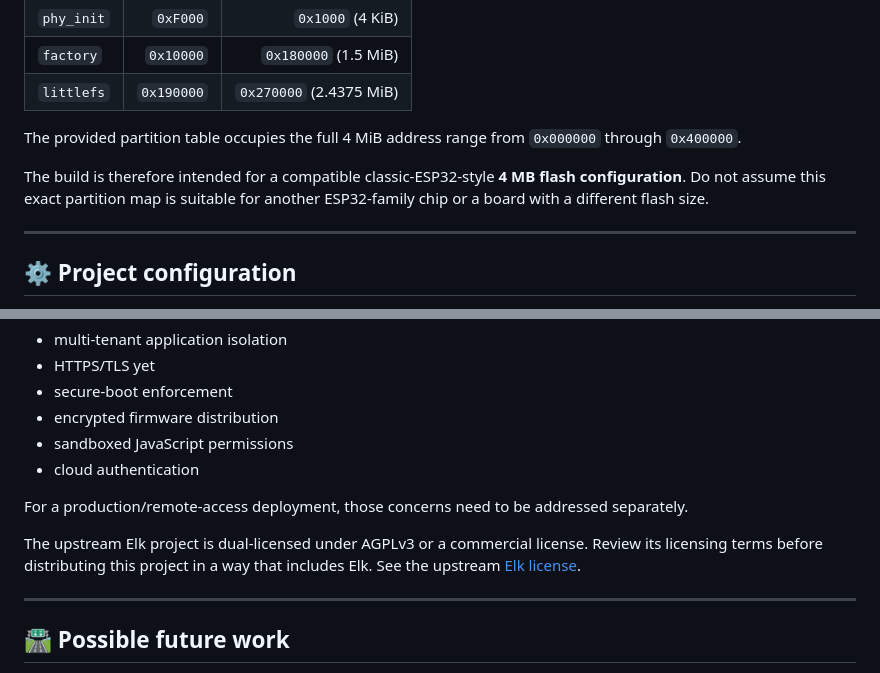
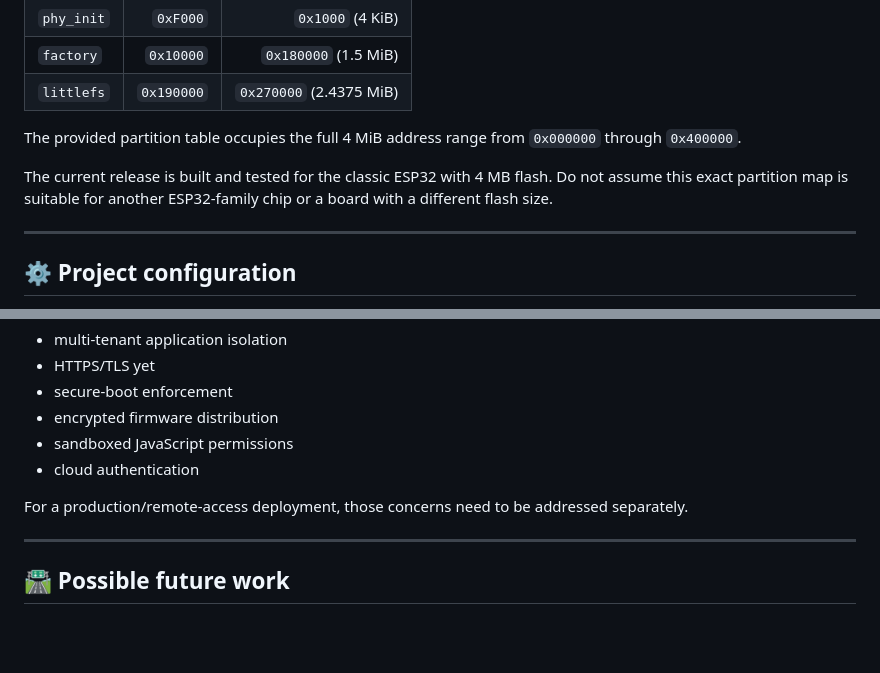
Before and after one commit to AlirezaSharifi8290/ESP-JS, a Markdown page: README.md, 2 parts joined by grey strips. Rendered like a GitHub page; blank space fills up the shorter version.

```diff
--- a/README.md
+++ b/README.md
@@ -206,7 +217,7 @@ The project defaults to a **4 MB flash** layout and provides a custom partition
 
 The provided partition table occupies the full 4 MiB address range from `0x000000` through `0x400000`.
 
-The build is therefore intended for a compatible classic-ESP32-style **4 MB flash configuration**. Do not assume this exact partition map is suitable for another ESP32-family chip or a board with a different flash size.
+The current release is built and tested for the classic ESP32 with 4 MB flash. Do not assume this exact partition map is suitable for another ESP32-family chip or a board with a different flash size.
 
 ---
 
@@ -606,8 +617,6 @@ The project intentionally does not attempt to provide:
 
 For a production/remote-access deployment, those concerns need to be addressed separately.
 
-The upstream Elk project is dual-licensed under AGPLv3 or a commercial license. Review its licensing terms before distributing this project in a way that includes Elk. See the upstream [Elk license](https://github.com/cesanta/elk/blob/master/LICENSE).
-
 ---
 
 ## 🛣️ Possible future work
```
Also changed, not shown: other parts of README.md (+16 -5 lines).
